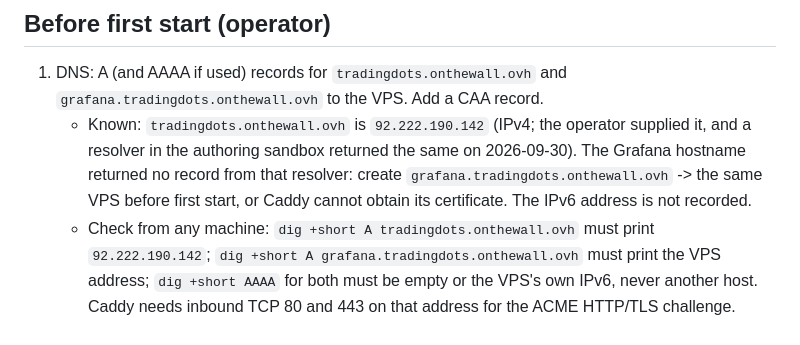
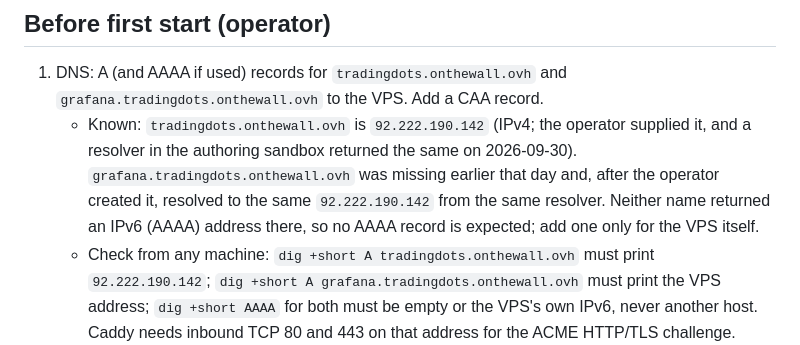
Before and after one commit to Cleynn/botcoinbase, a Markdown page: docs/operational-runbook.md, the part around the change. Drawn GitHub-style.

```diff
--- a/docs/operational-runbook.md
+++ b/docs/operational-runbook.md
@@ -4,7 +4,7 @@
 
 ## Before first start (operator)
 1. DNS: A (and AAAA if used) records for `tradingdots.onthewall.ovh` and `grafana.tradingdots.onthewall.ovh` to the VPS. Add a CAA record.
-   - Known: `tradingdots.onthewall.ovh` is `92.222.190.142` (IPv4; the operator supplied it, and a resolver in the authoring sandbox returned the same on 2026-09-30). The Grafana hostname returned no record from that resolver: create `grafana.tradingdots.onthewall.ovh` -> the same VPS before first start, or Caddy cannot obtain its certificate. The IPv6 address is not recorded.
+   - Known: `tradingdots.onthewall.ovh` is `92.222.190.142` (IPv4; the operator supplied it, and a resolver in the authoring sandbox returned the same on 2026-09-30). `grafana.tradingdots.onthewall.ovh` was missing earlier that day and, after the operator created it, resolved to the same `92.222.190.142` from the same resolver. Neither name returned an IPv6 (AAAA) address there, so no AAAA record is expected; add one only for the VPS itself.
    - Check from any machine: `dig +short A tradingdots.onthewall.ovh` must print `92.222.190.142`; `dig +short A grafana.tradingdots.onthewall.ovh` must print the VPS address; `dig +short AAAA` for both must be empty or the VPS's own IPv6, never another host. Caddy needs inbound TCP 80 and 443 on that address for the ACME HTTP/TLS challenge.
 2. Firewall: default-deny inbound, allow SSH (key-only), TCP 80 and 443. Docker-published ports bypass `ufw`; restrict with `DOCKER-USER` rules and verify with an external scan.
 3. SSH key-only, no root login, unattended security upgrades, time sync (chrony).
```
Also changed, not shown: CLAUDE.md (+4 -4 lines), docs/security-checklist.md (+1 -1 lines).
